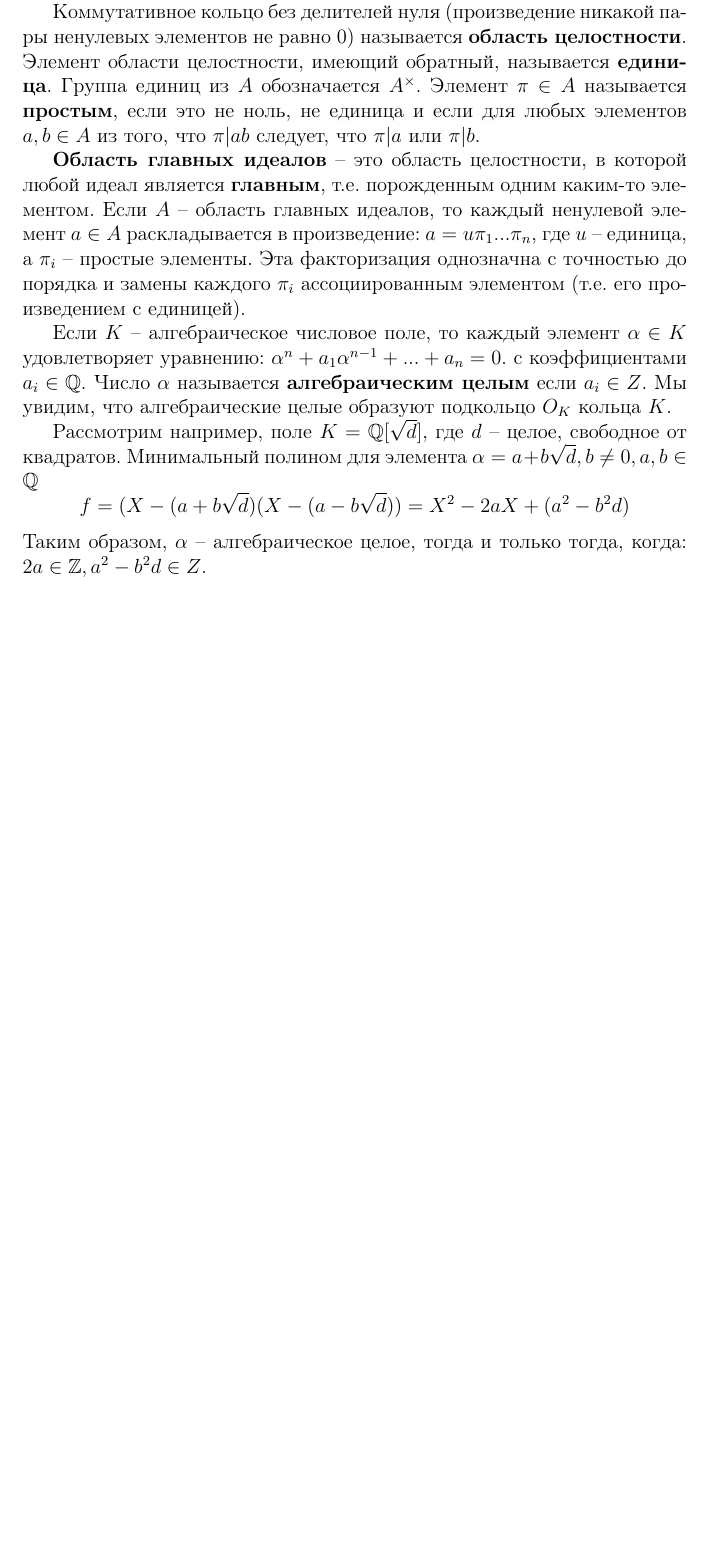
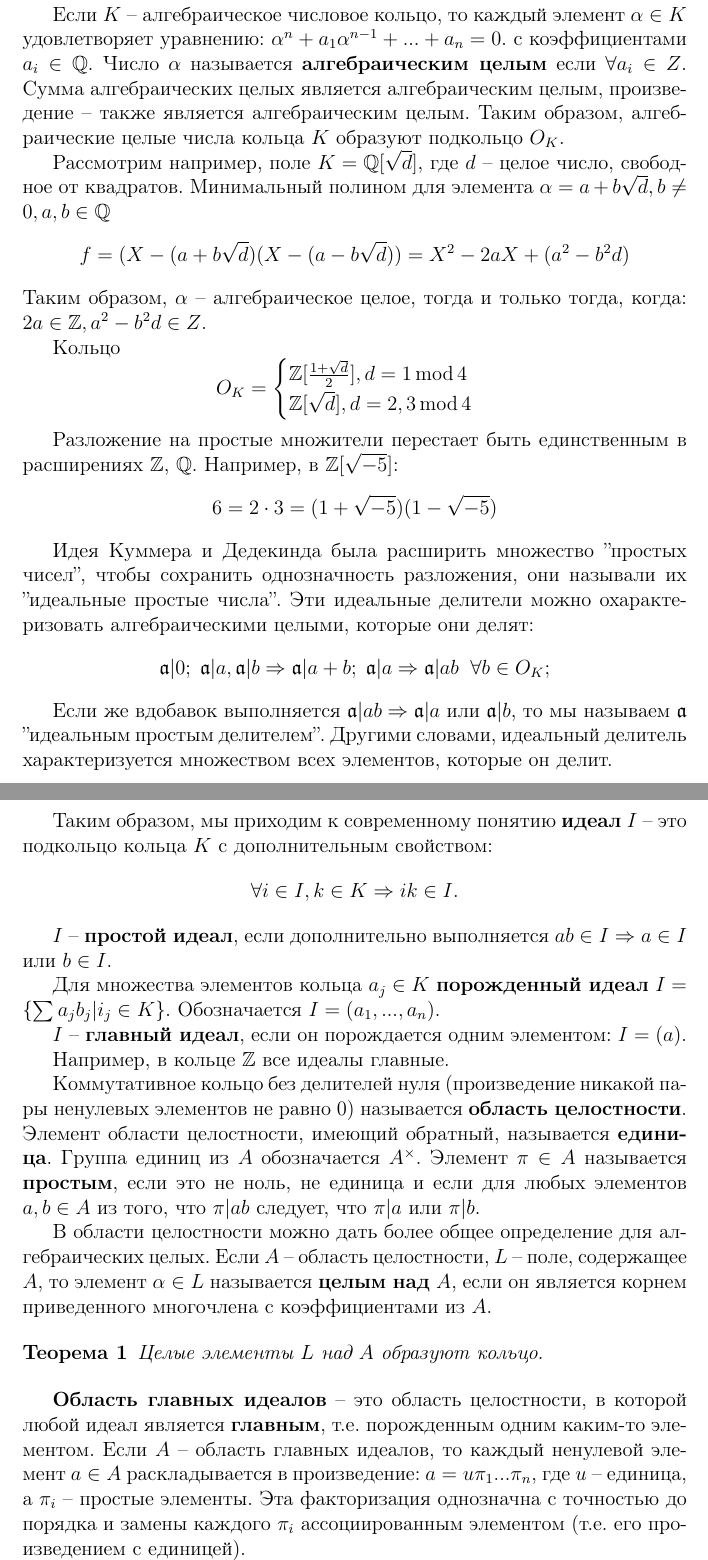
Before and after one commit to alexandre-solovyov/flt, a LaTeX document (AlgNumTheory.tex, which reads commands.tex, settings.tex): part of the page before the commit and two parts of pages 1 and 2 of 2 after it, the two joined at a grey line, cut so that both start at the same text, the shorter picture padded with empty space. Compiled offline with pdfLaTeX; the source files are stored in an older character set and shown here as Unicode.

Commit message:
alg num theory +dirichlet

```diff
--- a/AlgNumTheory.tex
+++ b/AlgNumTheory.tex
@@ -1,7 +1,5 @@
 % Document class
 \documentclass[12pt]{article}
-
-\input{settings}
 
 % Document packages
 \usepackage[cp1251]{inputenc}
@@ -22,3 +23,119 @@
+то что считать целым числом?
+
+Если $K$ -- алгебраическое числовое кольцо, то каждый элемент
+$\alpha \in K$ удовлетворяет уравнению:
+$\alpha^n + a_1 \alpha^{n-1} + ... + a_n = 0$.
+с коэффициентами $a_i \in \Q$. Число $\alpha$ называется
+\textbf{алгебраическим целым} если $\forall a_i \in Z$.
+Сумма алгебраических целых является алгебраическим целым,
+произведение -- также является алгебраическим целым.
+Таким образом, алгебраические целые числа кольца $K$
+образуют подкольцо $O_K$.
+
+\ifexamples
+Рассмотрим например, поле $K = \Q[\sqrt{d}]$, где $d$ -- целое число,
+свободное от квадратов.
+Минимальный полином для
+элемента $\alpha = a + b\sqrt{d}, b\neq 0, a, b \in \Q$
+$$
+  f = (X-(a+b\sqrt{d})(X-(a-b\sqrt{d}))
+    = X^2 - 2aX + (a^2 - b^2 d)
+$$
+Таким образом, $\alpha$ -- алгебраическое целое, тогда и только
+тогда, когда: $2a \in \Z, a^2-b^2 d \in Z$.
+
+\ifproofs
+$$
+  p, q, r \in Z
+$$
+$$
+  a = p/2; b = q/r
+$$
+$$
+  p^2/4 - q^2 / r^2 d \in \Z
+$$
+
+Число $d$ свободно от квадратов, т.е. взаимно просто с $r^2$.
+Знаменатель первой дроби равен 4, значит либо оба слагаемых
+целые, либо оба имеют знаменатель 4.
+Предполагая, что $q, r$ могут иметь общие множители, можно считать
+$r=2$:
+$$
+  ( p^2 - q^2 d ) / 4 \in \Z
+$$
+$$
+  p^2 = q^2 d \mod 4
+$$
+По модулю 4 квадраты только $0, 1$. Число $d\neq 0\mod4$, тогда
+оно делилось бы на квадрат, так что есть два случая:
+$$
+  d = 1 \mod 4 \Rightarrow p = q \mod 2
+$$
+$$
+  d=2,3 \mod 4:
+$$
+$$
+  q = 0, 2 \Rightarrow p^2 = 0 \mod 4
+$$
+$$
+  q = 1, 3 \Rightarrow p^2 = 2,3 \mod 4
+$$
+\fi
+
+Кольцо
+$$
+  O_K = \begin{cases}
+    \Z [ \frac{1+\sqrt{d}}{2} ], d = 1 \mod 4  \\
+    \Z [ \sqrt{d} ], d = 2, 3 \mod 4  \\
+  \end{cases}
+$$
+\fi
+
+Разложение на простые множители перестает быть единственным
+в расширениях $\Z$, $\Q$.
+\ifexamples
+Например, в $\Z[\sqrt{-5}]$:
+$$
+  6 = 2 \cdot 3 = ( 1+\sqrt{-5} )( 1-\sqrt{-5} )
+$$
+\fi
+
+Идея Куммера и Дедекинда была расширить множество ''простых чисел'',
+чтобы сохранить однозначность разложения, они называли их
+''идеальные простые числа''.
+Эти идеальные делители можно охарактеризовать алгебраическими
+целыми, которые они делят:
+$$
+  \aa|0; \;
+  \aa|a, \aa|b \Rightarrow \aa|a+b; \;
+  \aa|a \Rightarrow \aa|ab \;\; \forall b \in O_K;
+$$
+
+Если же вдобавок выполняется $\aa|ab \Rightarrow \aa|a$ или
+$\aa | b$, то мы называем $\aa$ ''идеальным простым делителем''.
+Другими словами, идеальный делитель характеризуется множеством
+всех элементов, которые он делит.
+
+Таким образом, мы приходим к современному понятию \textbf{идеал}
+$I$ -- это подкольцо кольца $K$ с дополнительным свойством:
+$$
+  \forall i \in I, k \in K \Rightarrow ik \in I.
+$$
+
+$I$ -- \textbf{простой идеал}, если
+дополнительно выполняется $ab \in I \Rightarrow a \in I$ или
+$b \in I$.
+
+Для множества элементов кольца $a_j \in K$ \textbf{порожденный идеал}
+$I = \{ \sum a_j b_j | i_j \in K \}$.
+Обозначается $I = (a_1, ..., a_n)$.
+
+$I$ -- \textbf{главный идеал}, если он порождается одним
+элементом: $I = (a)$.
+
+\ifexamples
+Например, в кольце $\Z$ все идеалы главные.
+\fi
 
 Коммутативное кольцо без делителей нуля (произведение никакой
 пары ненулевых элементов не равно 0) называется
@@ -30,6 +147,22 @@
 не единица и если для любых элементов $a, b \in A$
 из того, что $\pi | ab$ следует, что $\pi | a$ или $\pi | b$.
 
+В области целостности можно дать более общее определение
+для алгебраических целых.
+Если $A$ -- область целостности,
+$L$ -- поле, содержащее $A$, то элемент $\alpha \in L$ называется
+\textbf{целым над $A$}, если он является корнем приведенного
+многочлена с коэффициентами из $A$.
+
+\begin{theorem}
+Целые элементы $L$ над $A$ образуют кольцо.
+\end{theorem}
+
+\proof
+TODO
+
+\QED\fi
+
 \textbf{Область главных идеалов} -- это область целостности,
 в которой любой идеал является \textbf{главным}, т.е. порожденным
 одним каким-то элементом.
@@ -39,26 +172,10 @@
 Эта факторизация однозначна с точностью до порядка и замены каждого
 $\pi_i$ ассоциированным элементом (т.е. его произведением с единицей).
 
-Если $K$ -- алгебраическое числовое поле, то каждый элемент
-$\alpha \in K$ удовлетворяет уравнению:
-$\alpha^n + a_1 \alpha^{n-1} + ... + a_n = 0$.
-с коэффициентами $a_i \in \Q$. Число $\alpha$ называется
-\textbf{алгебраическим целым} если $a_i \in Z$.
-Мы увидим, что алгебраические целые образуют подкольцо $O_K$
-кольца $K$.
-
-\ifexamples
-Рассмотрим например, поле $K = \Q[\sqrt{d}]$, где $d$ -- целое,
-свободное от квадратов.
-Минимальный полином для
-элемента $\alpha = a + b\sqrt{d}, b\neq 0, a, b \in \Q$
+Для идеалов умножение определяется естественным способом:
 $$
-  f = (X-(a+b\sqrt{d})(X-(a-b\sqrt{d}))
-    = X^2 - 2aX + (a^2 - b^2 d)
+  \aa\bb = \left\{ \sum a_i b_j \; | \;
+       a_i \in \aa, \; b_j \in \bb \right\}
 $$
-Таким образом, $\alpha$ -- алгебраическое целое, тогда и только
-тогда, когда: $2a \in \Z, a^2-b^2 d \in Z$.
-
-\fi
 
 \end{document}
--- a/commands.tex
+++ b/commands.tex
@@ -7,11 +7,16 @@
 \renewcommand{\C}{\mathbb{C}}
 \newcommand{\Fp}{\mathbb{F}_p}
 \newcommand{\Gal}{\mathrm{Gal}}
+\renewcommand{\Re}{\mathrm{Re}}
+\renewcommand{\Im}{\mathrm{Im}}
 
 \newcommand{\id}{\textbf{id}\,}
 \newcommand{\im}{\mathrm{im}\,}
 \renewcommand{\ker}{\mathrm{ker}\,}
+\renewcommand{\mod}{\,\mathrm{mod}\,}
 \renewcommand{\L}{L}
+
+\newcommand{\Zmult}[1]{(\Z / #1 \Z)^\times}
 
 \newcommand{\proof}{\ifproofs \textit{Доказательство.\;\;}}
 \newcommand{\cont}{\mathrm{cont}}
@@ -19,3 +24,6 @@
 \newtheorem{theorem}{Теорема}
 \newtheorem{lemma}{Лемма}
 \newtheorem{corollary}{Следствие}
+
+\renewcommand{\aa}{\mathfrak{a}}
+\newcommand{\bb}{\mathfrak{b}}
--- a/settings.tex
+++ b/settings.tex
@@ -4,4 +4,4 @@
 \newif\ifproofs
 
 \examplestrue
-\proofstrue
+\proofsfalse
```
Also changed, not shown: DirichletTheorem.tex (added, +117 -0 lines), galois.tex (+4 -5 lines), AlgNumTheory.tex (7 more changed lines).
